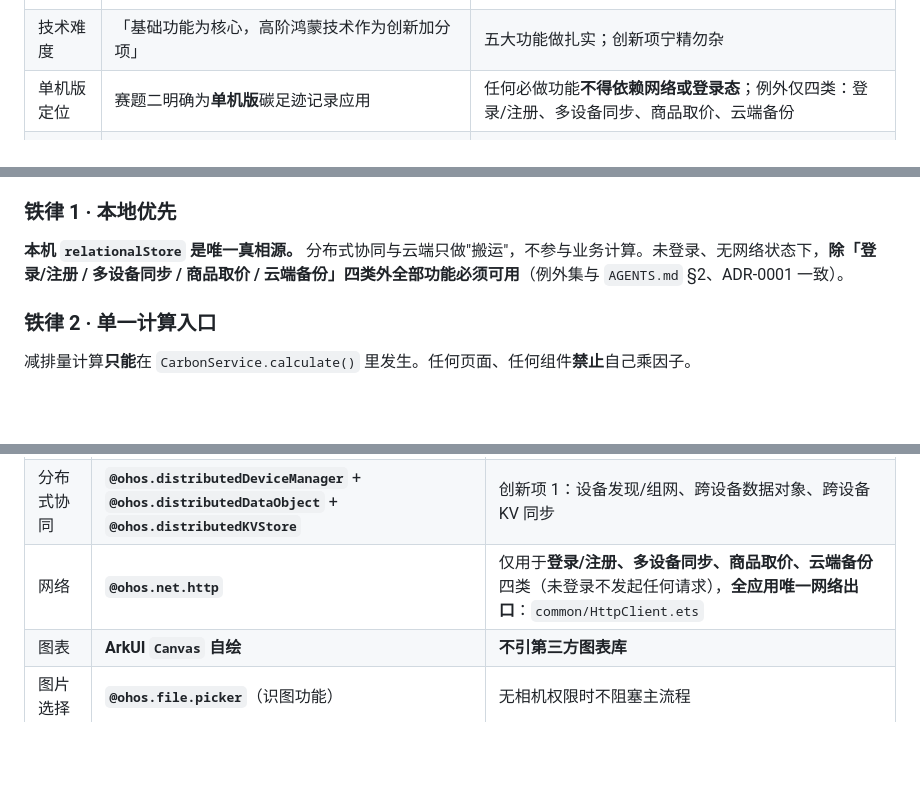
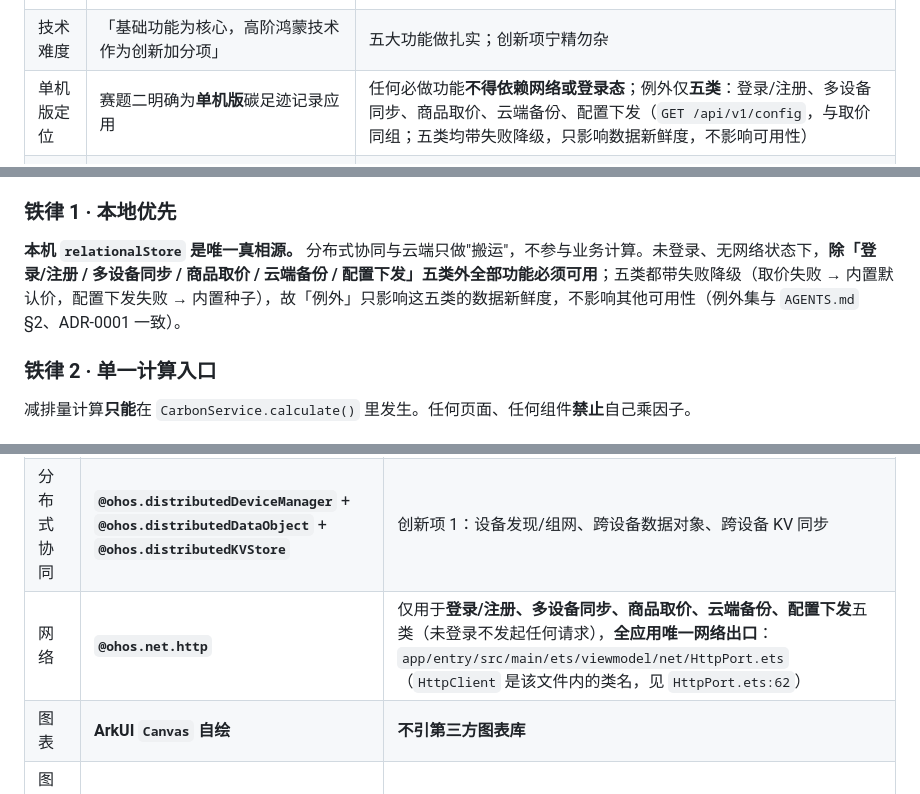
Before and after one commit to a3354547604-stack/CarbonBoo, a Markdown page: docs/PLAN.md, 3 parts joined by grey strips. Drawn GitHub-style; blank space fills up the shorter version.

```diff
--- a/docs/PLAN.md
+++ b/docs/PLAN.md
@@ -92,7 +92,7 @@
 | 硬件要求 | 纯北向赛题「用鸿蒙手机、平板或模拟器即可，无需额外采购硬件」 | **不采购任何硬件** |
 | 数据存储 | 「云端存储、多设备数据同步等功能**仅作为创新加分项，不做强制要求**」 | 本地存储为**唯一必需数据源**；云端同步/备份是**登录后才有**的可关闭增强层（未登录不上传任何数据） |
 | 技术难度 | 「基础功能为核心，高阶鸿蒙技术作为创新加分项」 | 五大功能做扎实；创新项宁精勿杂 |
-| 单机版定位 | 赛题二明确为**单机版**碳足迹记录应用 | 任何必做功能**不得依赖网络或登录态**；例外仅四类：登录/注册、多设备同步、商品取价、云端备份 |
+| 单机版定位 | 赛题二明确为**单机版**碳足迹记录应用 | 任何必做功能**不得依赖网络或登录态**；例外仅**五类**：登录/注册、多设备同步、商品取价、云端备份、配置下发（`GET /api/v1/config`，与取价同组；五类均带失败降级，只影响数据新鲜度，不影响可用性） |
 | 原创性 | 作品须独立完成，严禁抄袭 | 代码与文案自研；因子来源在附录 A 标注 |
 | 界面语言 | 官方未作硬性规定 | **中文单语言**（本项目自定）；系统语言切英文时中文不乱码 |
 
@@ -115,7 +115,7 @@
 > v4.0 起由 6 条收敛为 4 条：原「周期内只领一次」「零硬编码」降级为普通规范，分别见 §9.5 与 §15.2（因为引入端侧 AI 接口后必须允许少量不可避免的字面量）。
 
 ### 铁律 1 · 本地优先
-**本机 `relationalStore` 是唯一真相源。** 分布式协同与云端只做"搬运"，不参与业务计算。未登录、无网络状态下，**除「登录/注册 / 多设备同步 / 商品取价 / 云端备份」四类外全部功能必须可用**（例外集与 `AGENTS.md` §2、ADR-0001 一致）。
+**本机 `relationalStore` 是唯一真相源。** 分布式协同与云端只做"搬运"，不参与业务计算。未登录、无网络状态下，**除「登录/注册 / 多设备同步 / 商品取价 / 云端备份 / 配置下发」五类外全部功能必须可用**；五类都带失败降级（取价失败 → 内置默认价，配置下发失败 → 内置种子），故「例外」只影响这五类的数据新鲜度，不影响其他可用性（例外集与 `AGENTS.md` §2、ADR-0001 一致）。
 
 ### 铁律 2 · 单一计算入口
 减排量计算**只能**在 `CarbonService.calculate()` 里发生。任何页面、任何组件**禁止**自己乘因子。
@@ -140,7 +140,7 @@
 | 本地数据库 | **`@ohos.data.relationalStore`**（SQLite） | **19 张表**，见附录 B |
 | 轻量配置 | **`@ohos.data.preferences`** | 主题、头像框、演示模式开关、deviceId |
 | 分布式协同 | **`@ohos.distributedDeviceManager`** + **`@ohos.distributedDataObject`** + **`@ohos.distributedKVStore`** | 创新项 1：设备发现/组网、跨设备数据对象、跨设备 KV 同步 |
-| 网络 | **`@ohos.net.http`** | 仅用于**登录/注册、多设备同步、商品取价、云端备份**四类（未登录不发起任何请求），**全应用唯一网络出口**：`common/HttpClient.ets` |
+| 网络 | **`@ohos.net.http`** | 仅用于**登录/注册、多设备同步、商品取价、云端备份、配置下发**五类（未登录不发起任何请求），**全应用唯一网络出口**：`app/entry/src/main/ets/viewmodel/net/HttpPort.ets`（`HttpClient` 是该文件内的类名，见 `HttpPort.ets:62`） |
 | 图表 | **ArkUI `Canvas` 自绘** | **不引第三方图表库** |
 | 图片选择 | **`@ohos.file.picker`**（识图功能） | 无相机权限时不阻塞主流程 |
 | 端侧 AI | **端侧推理接口 + NAPI 封装**（`AiAssistService`） | **接口层先行 + 假数据兜底**；模型可后换 |
```
Also changed, not shown: other parts of docs/PLAN.md (+4 -4 lines), docs/APPENDIX-C-ui-screens.md (+1 -1 lines), docs/adr/0001-account-and-sync.md (+1 -1 lines).
